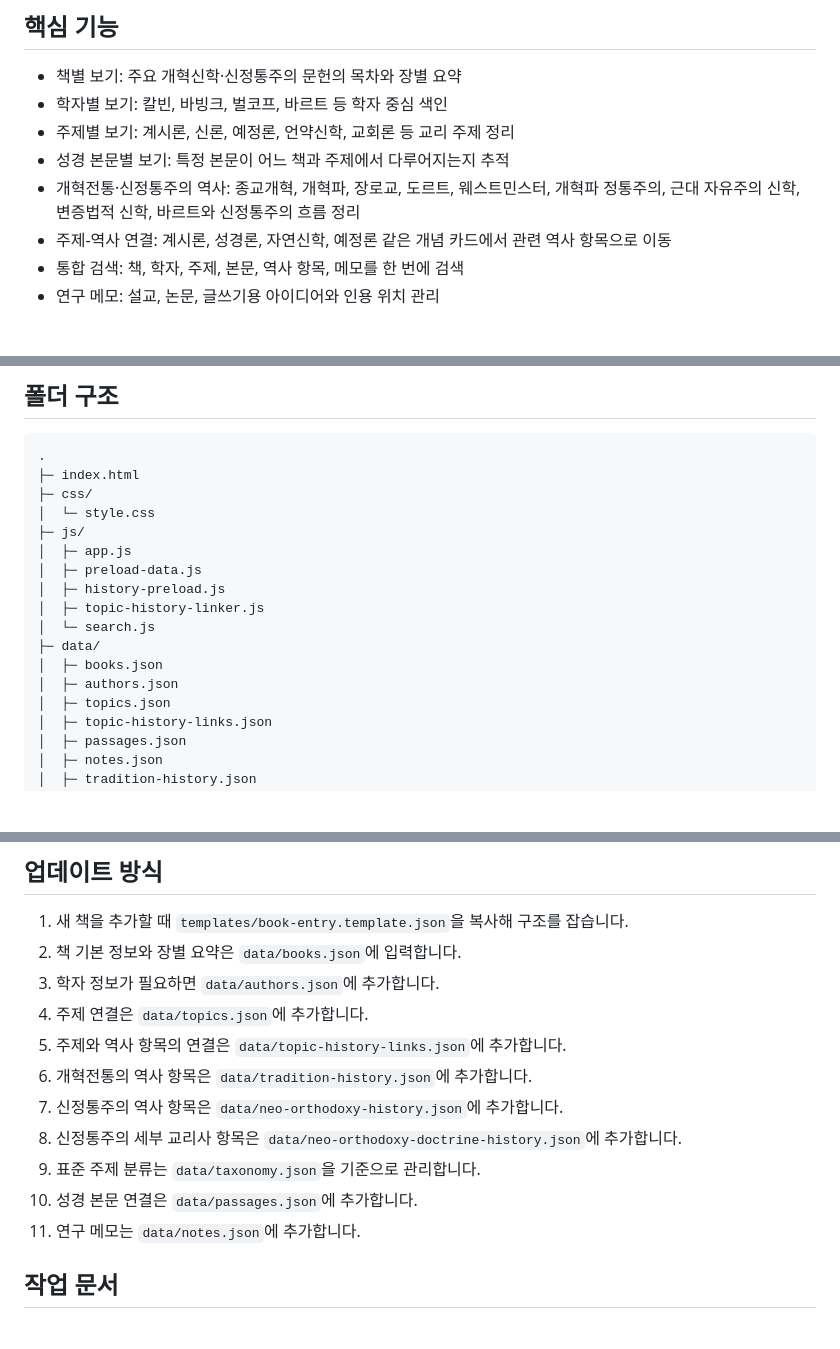
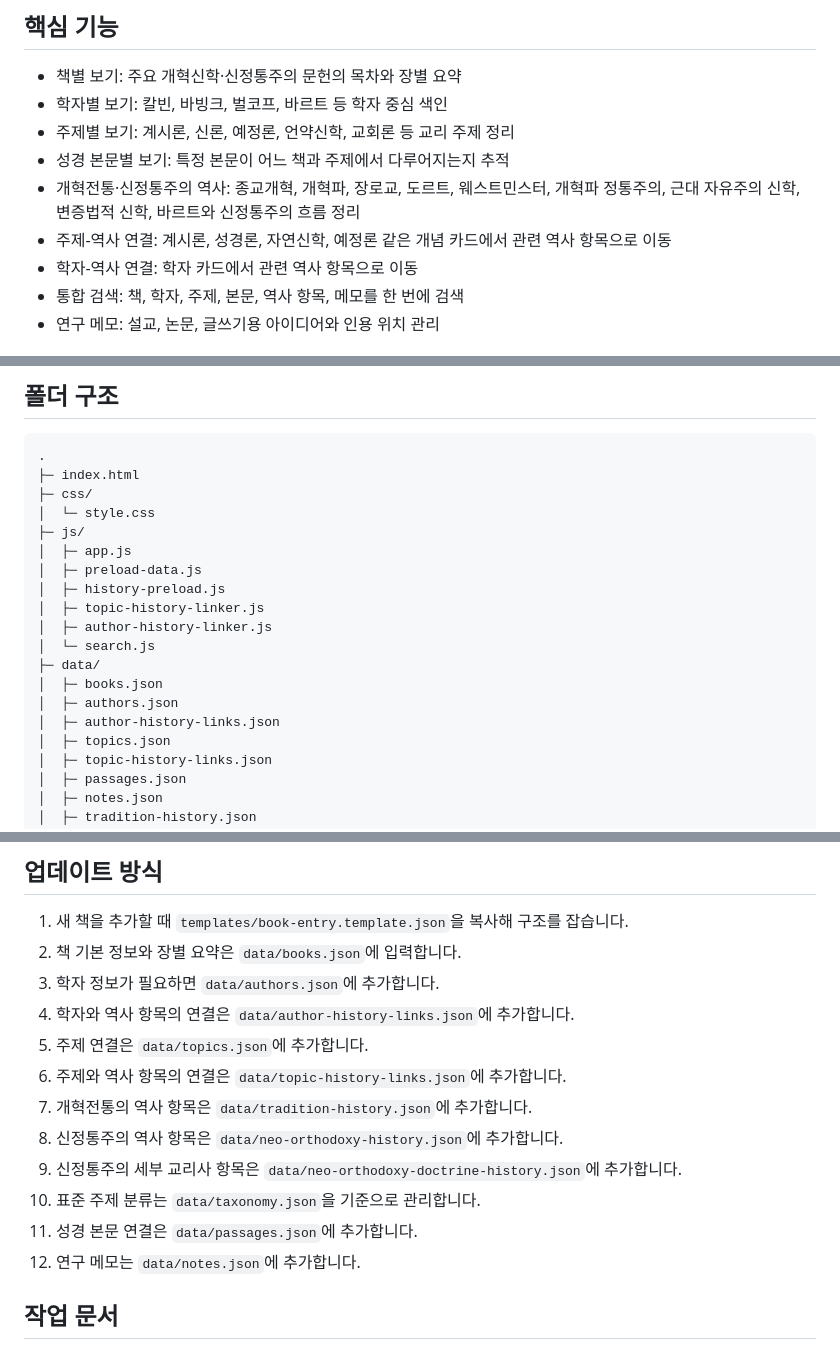
Before and after one commit to Gyu1718/Reformed_Theology_Research_Archive, a Markdown page: README.md, 3 parts joined by grey strips. GitHub-like rendering; blank space fills up the shorter version.

Commit message:
Document author history links

```diff
--- a/README.md
+++ b/README.md
@@ -12,6 +12,7 @@
 - 성경 본문별 보기: 특정 본문이 어느 책과 주제에서 다루어지는지 추적
 - 개혁전통·신정통주의 역사: 종교개혁, 개혁파, 장로교, 도르트, 웨스트민스터, 개혁파 정통주의, 근대 자유주의 신학, 변증법적 신학, 바르트와 신정통주의 흐름 정리
 - 주제-역사 연결: 계시론, 성경론, 자연신학, 예정론 같은 개념 카드에서 관련 역사 항목으로 이동
+- 학자-역사 연결: 학자 카드에서 관련 역사 항목으로 이동
 - 통합 검색: 책, 학자, 주제, 본문, 역사 항목, 메모를 한 번에 검색
 - 연구 메모: 설교, 논문, 글쓰기용 아이디어와 인용 위치 관리
 
@@ -39,10 +40,12 @@
 │  ├─ preload-data.js
 │  ├─ history-preload.js
 │  ├─ topic-history-linker.js
+│  ├─ author-history-linker.js
 │  └─ search.js
 ├─ data/
 │  ├─ books.json
 │  ├─ authors.json
+│  ├─ author-history-links.json
 │  ├─ topics.json
 │  ├─ topic-history-links.json
 │  ├─ passages.json
@@ -69,14 +72,15 @@
 1. 새 책을 추가할 때 `templates/book-entry.template.json`을 복사해 구조를 잡습니다.
 2. 책 기본 정보와 장별 요약은 `data/books.json`에 입력합니다.
 3. 학자 정보가 필요하면 `data/authors.json`에 추가합니다.
-4. 주제 연결은 `data/topics.json`에 추가합니다.
-5. 주제와 역사 항목의 연결은 `data/topic-history-links.json`에 추가합니다.
-6. 개혁전통의 역사 항목은 `data/tradition-history.json`에 추가합니다.
-7. 신정통주의 역사 항목은 `data/neo-orthodoxy-history.json`에 추가합니다.
-8. 신정통주의 세부 교리사 항목은 `data/neo-orthodoxy-doctrine-history.json`에 추가합니다.
-9. 표준 주제 분류는 `data/taxonomy.json`을 기준으로 관리합니다.
-10. 성경 본문 연결은 `data/passages.json`에 추가합니다.
-11. 연구 메모는 `data/notes.json`에 추가합니다.
+4. 학자와 역사 항목의 연결은 `data/author-history-links.json`에 추가합니다.
+5. 주제 연결은 `data/topics.json`에 추가합니다.
+6. 주제와 역사 항목의 연결은 `data/topic-history-links.json`에 추가합니다.
+7. 개혁전통의 역사 항목은 `data/tradition-history.json`에 추가합니다.
+8. 신정통주의 역사 항목은 `data/neo-orthodoxy-history.json`에 추가합니다.
+9. 신정통주의 세부 교리사 항목은 `data/neo-orthodoxy-doctrine-history.json`에 추가합니다.
+10. 표준 주제 분류는 `data/taxonomy.json`을 기준으로 관리합니다.
+11. 성경 본문 연결은 `data/passages.json`에 추가합니다.
+12. 연구 메모는 `data/notes.json`에 추가합니다.
 
 ## 작업 문서
 
```
